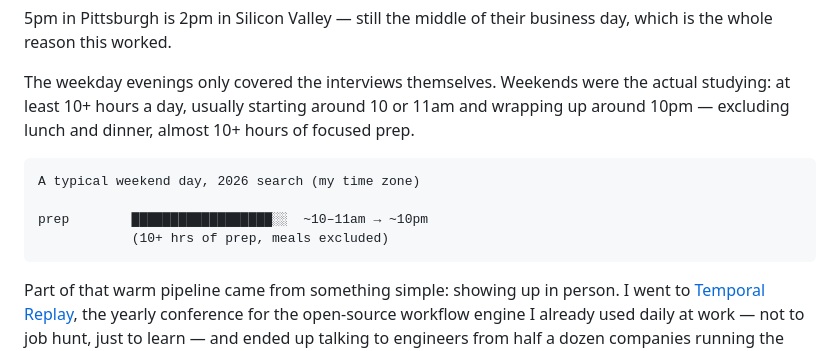
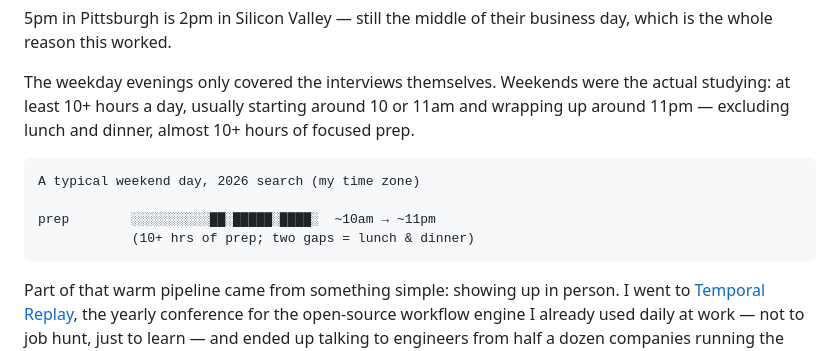
Before and after one commit to wangzhihao0629/wangzhihao0629, a Markdown page: blog/posts/job-hunting-in-2026.md, the part around the change. Rendered like a GitHub page.

Commit message:
Show weekend prep as a 24-hour bar with meal gaps
Map the weekend chart midnight-to-midnight: empty until ~10am, prep
until ~11pm with two ░ gaps for lunch and dinner, then empty to
midnight. Update the surrounding sentence to wrap up around 11pm.

Co-authored-by: Zhihao Wang <wangzhihao0629@users.noreply.github.com>

````diff
--- a/blog/posts/job-hunting-in-2026.md
+++ b/blog/posts/job-hunting-in-2026.md
@@ -49,14 +49,14 @@ interviews  ░░░░░░░░░░░░░███████  5pm–
 whole reason this worked.
 
 The weekday evenings only covered the interviews themselves. Weekends were the actual studying: at
-least 10+ hours a day, usually starting around 10 or 11am and wrapping up around 10pm — excluding
+least 10+ hours a day, usually starting around 10 or 11am and wrapping up around 11pm — excluding
 lunch and dinner, almost 10+ hours of focused prep.
 
 ```
 A typical weekend day, 2026 search (my time zone)
 
-prep        ██████████████████░░  ~10–11am → ~10pm
-            (10+ hrs of prep, meals excluded)
+prep        ░░░░░░░░░░██░█████░████░  ~10am → ~11pm
+            (10+ hrs of prep; two gaps = lunch & dinner)
 ```
 
 Part of that warm pipeline came from something simple: showing up in person. I went to
````
